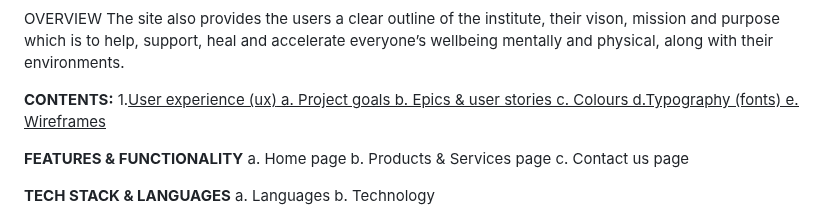
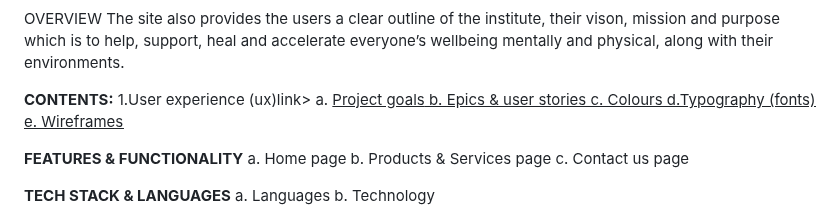
Before and after one commit to nw-0712/Project1-nw, a Markdown page: README.md, the part around the change. GitHub-like rendering.

```diff
--- a/README.md
+++ b/README.md
@@ -10,7 +10,7 @@ OVERVIEW</br>
 The site also provides the users a clear outline of the institute, their vison, mission and purpose which is to help, support, heal and accelerate everyone’s wellbeing mentally and physical, along with their environments.
 
 **CONTENTS:**</br>
-1.<u>User experience (ux)<u></br>
+1.<link>User experience (ux)link></br>
 a. <u>Project goals<u></br>
 b. <u>Epics & user stories<u></br>
 c. <u>Colours<u></br>
```
